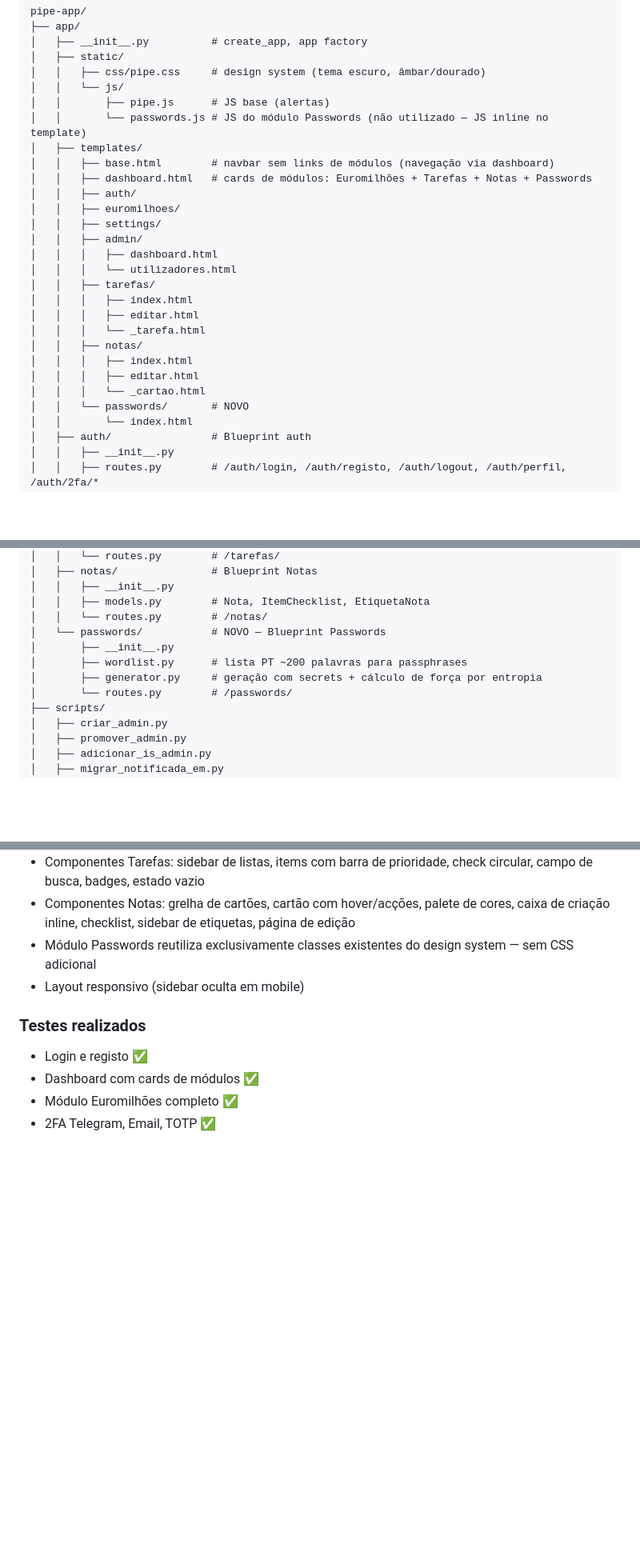
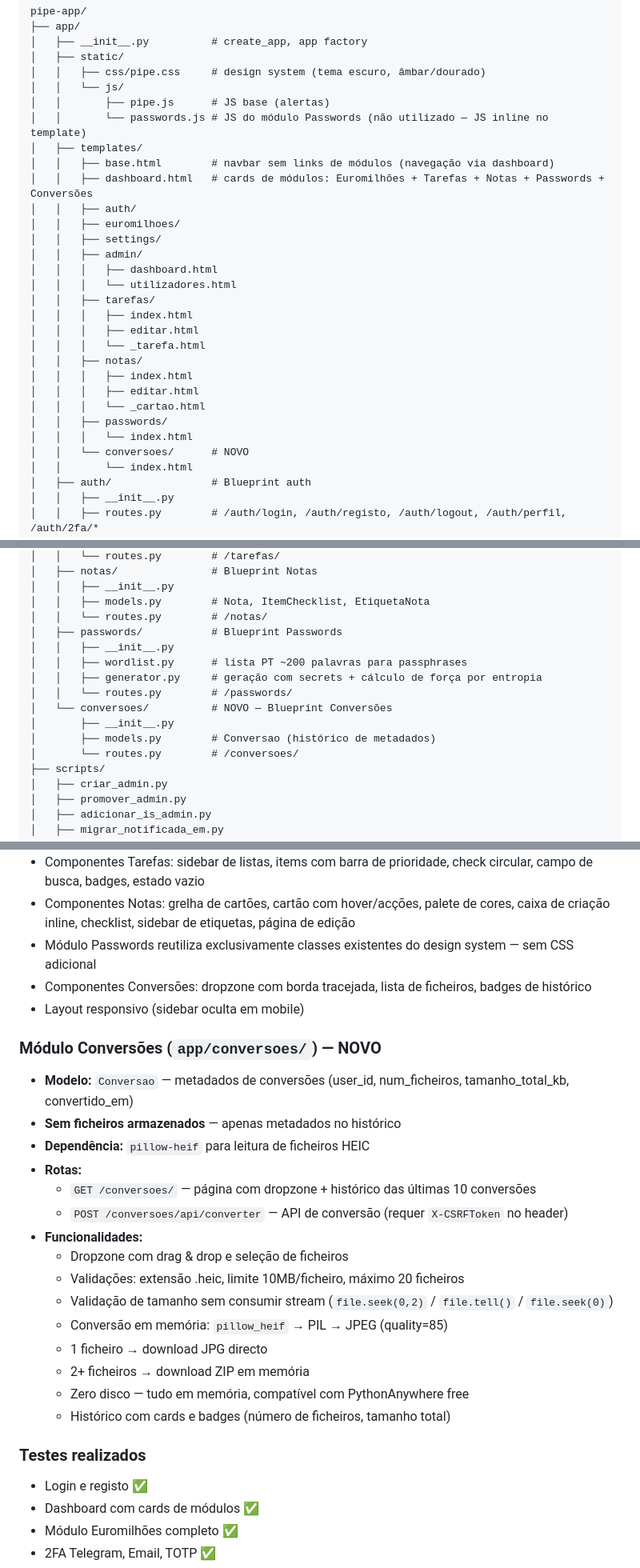
Before and after one commit to felipejn/pipe-app, a Markdown page: Estado_Atual.md, 3 parts joined by grey strips. Shown at 80% size. Drawn GitHub-style; blank space fills up the shorter version.

```diff
--- a/Estado_Atual.md
+++ b/Estado_Atual.md
@@ -28,7 +28,7 @@ pipe-app/
 │   │       └── passwords.js # JS do módulo Passwords (não utilizado — JS inline no template)
 │   ├── templates/
 │   │   ├── base.html        # navbar sem links de módulos (navegação via dashboard)
-│   │   ├── dashboard.html   # cards de módulos: Euromilhões + Tarefas + Notas + Passwords
+│   │   ├── dashboard.html   # cards de módulos: Euromilhões + Tarefas + Notas + Passwords + Conversões
 │   │   ├── auth/
 │   │   ├── euromilhoes/
 │   │   ├── settings/
@@ -43,7 +43,9 @@ pipe-app/
 │   │   │   ├── index.html
 │   │   │   ├── editar.html
 │   │   │   └── _cartao.html
-│   │   └── passwords/       # NOVO
+│   │   ├── passwords/
+│   │   │   └── index.html
+│   │   └── conversoes/      # NOVO
 │   │       └── index.html
 │   ├── auth/                # Blueprint auth
 │   │   ├── __init__.py
@@ -79,11 +81,15 @@ pipe-app/
 │   │   ├── __init__.py
 │   │   ├── models.py        # Nota, ItemChecklist, EtiquetaNota
 │   │   └── routes.py        # /notas/
-│   └── passwords/           # NOVO — Blueprint Passwords
+│   ├── passwords/           # Blueprint Passwords
+│   │   ├── __init__.py
+│   │   ├── wordlist.py      # lista PT ~200 palavras para passphrases
+│   │   ├── generator.py     # geração com secrets + cálculo de força por entropia
+│   │   └── routes.py        # /passwords/
+│   └── conversoes/          # NOVO — Blueprint Conversões
 │       ├── __init__.py
-│       ├── wordlist.py      # lista PT ~200 palavras para passphrases
-│       ├── generator.py     # geração com secrets + cálculo de força por entropia
-│       └── routes.py        # /passwords/
+│       ├── models.py        # Conversao (histórico de metadados)
+│       └── routes.py        # /conversoes/
 ├── scripts/
 │   ├── criar_admin.py
 │   ├── promover_admin.py
@@ -199,7 +205,25 @@ Script unificado que corre 1x/dia no PA (08:00). Cada módulo é uma função in
 - Componentes Tarefas: sidebar de listas, items com barra de prioridade, check circular, campo de busca, badges, estado vazio
 - Componentes Notas: grelha de cartões, cartão com hover/acções, palete de cores, caixa de criação inline, checklist, sidebar de etiquetas, página de edição
 - Módulo Passwords reutiliza exclusivamente classes existentes do design system — sem CSS adicional
+- Componentes Conversões: dropzone com borda tracejada, lista de ficheiros, badges de histórico
 - Layout responsivo (sidebar oculta em mobile)
+
+### Módulo Conversões (`app/conversoes/`) — NOVO
+- **Modelo:** `Conversao` — metadados de conversões (user_id, num_ficheiros, tamanho_total_kb, convertido_em)
+- **Sem ficheiros armazenados** — apenas metadados no histórico
+- **Dependência:** `pillow-heif` para leitura de ficheiros HEIC
+- **Rotas:**
+  - `GET /conversoes/` — página com dropzone + histórico das últimas 10 conversões
+  - `POST /conversoes/api/converter` — API de conversão (requer `X-CSRFToken` no header)
+- **Funcionalidades:**
+  - Dropzone com drag & drop e seleção de ficheiros
+  - Validações: extensão .heic, limite 10MB/ficheiro, máximo 20 ficheiros
+  - Validação de tamanho sem consumir stream (`file.seek(0,2)` / `file.tell()` / `file.seek(0)`)
+  - Conversão em memória: `pillow_heif` → PIL → JPEG (quality=85)
+  - 1 ficheiro → download JPG directo
+  - 2+ ficheiros → download ZIP em memória
+  - Zero disco — tudo em memória, compatível com PythonAnywhere free
+  - Histórico com cards e badges (número de ficheiros, tamanho total)
 
 ### Testes realizados
 - Login e registo ✅
```
Also changed, not shown: other parts of Estado_Atual.md (+9 -3 lines), README.md (+9 -0 lines).
